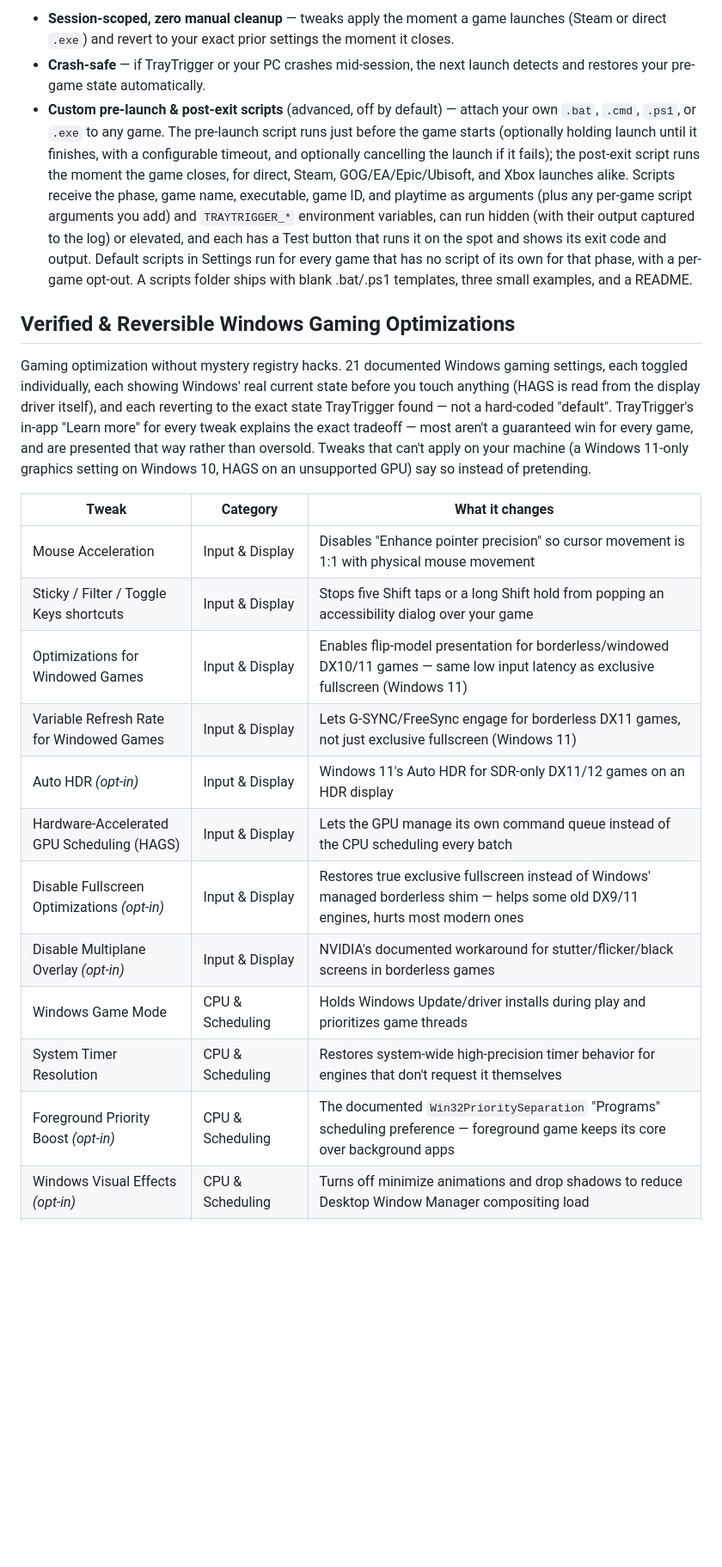
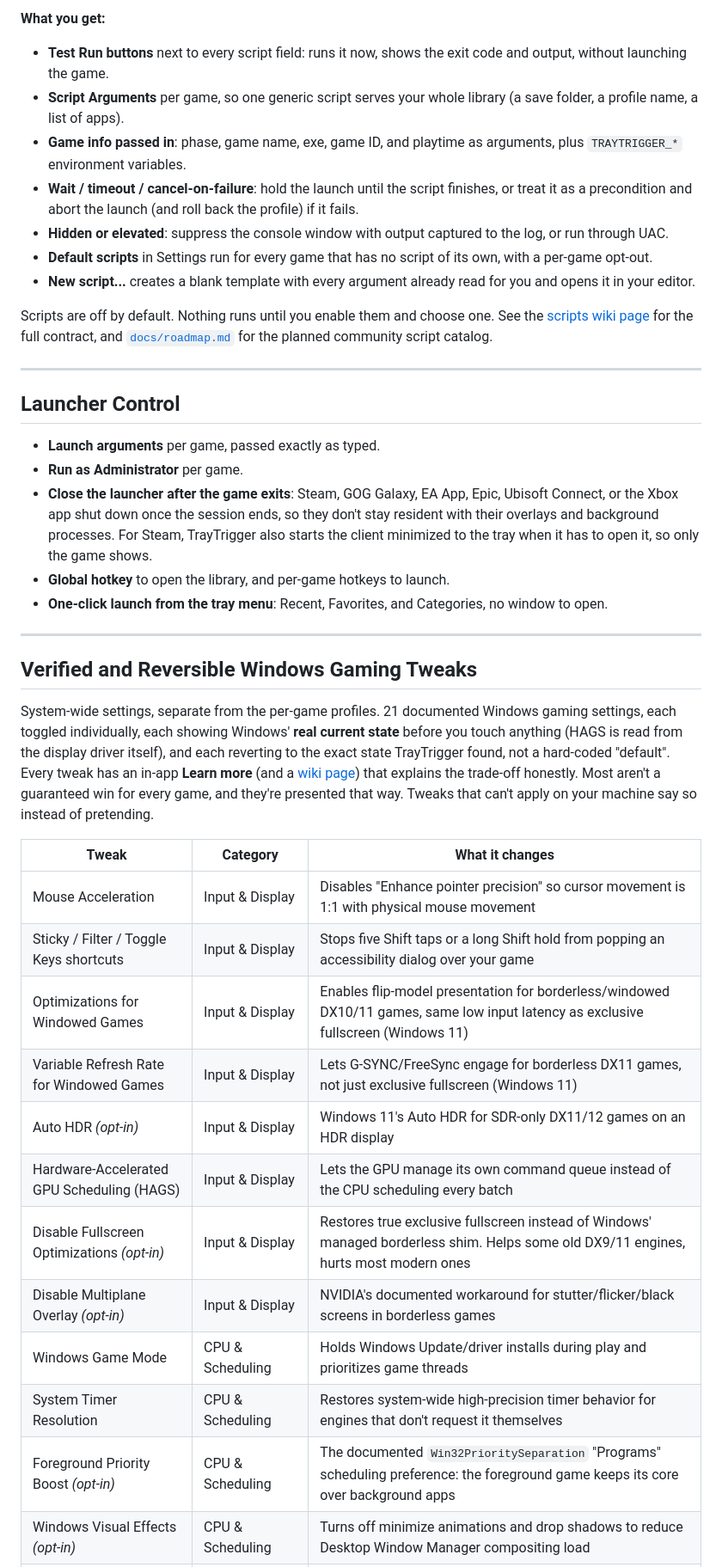
Before and after one commit to stephenh678/TrayTrigger, a Markdown page: README.md, the part around one of its changes. Shown at 86% size. GitHub-like rendering; blank space fills up the shorter version.

```diff
--- a/README.md
+++ b/README.md
@@ -113,25 +117,46 @@ Independently of the tier, any game can be pinned to the performance cores of a
 
-- **Session-scoped, zero manual cleanup** — tweaks apply the moment a game launches (Steam or direct `.exe`) and revert to your exact prior settings the moment it closes.
-- **Crash-safe** — if TrayTrigger or your PC crashes mid-session, the next launch detects and restores your pre-game state automatically.
-- **Custom pre-launch & post-exit scripts** (advanced, off by default) — attach your own `.bat`, `.cmd`, `.ps1`, or `.exe` to any game. The pre-launch script runs just before the game starts (optionally holding launch until it finishes, with a configurable timeout, and optionally cancelling the launch if it fails); the post-exit script runs the moment the game closes, for direct, Steam, GOG/EA/Epic/Ubisoft, and Xbox launches alike. Scripts receive the phase, game name, executable, game ID, and playtime as arguments (plus any per-game script arguments you add) and `TRAYTRIGGER_*` environment variables, can run hidden (with their output captured to the log) or elevated, and each has a Test button that runs it on the spot and shows its exit code and output. Default scripts in Settings run for every game that has no script of its own for that phase, with a per-game opt-out. A scripts folder ships with blank .bat/.ps1 templates, three small examples, and a README.
+**What you get:**
+- **Test Run buttons** next to every script field: runs it now, shows the exit code and output, without launching the game.
+- **Script Arguments** per game, so one generic script serves your whole library (a save folder, a profile name, a list of apps).
+- **Game info passed in**: phase, game name, exe, game ID, and playtime as arguments, plus `TRAYTRIGGER_*` environment variables.
+- **Wait / timeout / cancel-on-failure**: hold the launch until the script finishes, or treat it as a precondition and abort the launch (and roll back the profile) if it fails.
+- **Hidden or elevated**: suppress the console window with output captured to the log, or run through UAC.
+- **Default scripts** in Settings run for every game that has no script of its own, with a per-game opt-out.
+- **New script...** creates a blank template with every argument already read for you and opens it in your editor.
 
-## Verified & Reversible Windows Gaming Optimizations
+Scripts are off by default. Nothing runs until you enable them and choose one. See the [scripts wiki page](https://github.com/stephenh678/TrayTrigger/wiki/Pre-Launch-and-Post-Exit-Scripts) for the full contract, and [`docs/roadmap.md`](docs/roadmap.md) for the planned community script catalog.
 
-Gaming optimization without mystery registry hacks. 21 documented Windows gaming settings, each toggled individually, each showing Windows' real current state before you touch anything (HAGS is read from the display driver itself), and each reverting to the exact state TrayTrigger found — not a hard-coded "default". TrayTrigger's in-app "Learn more" for every tweak explains the exact tradeoff — most aren't a guaranteed win for every game, and are presented that way rather than oversold. Tweaks that can't apply on your machine (a Windows 11-only graphics setting on Windows 10, HAGS on an unsupported GPU) say so instead of pretending.
+---
+
+## Launcher Control
+
+- **Launch arguments** per game, passed exactly as typed.
+- **Run as Administrator** per game.
+- **Close the launcher after the game exits**: Steam, GOG Galaxy, EA App, Epic, Ubisoft Connect, or the Xbox app shut down once the session ends, so they don't stay resident with their overlays and background processes. For Steam, TrayTrigger also starts the client minimized to the tray when it has to open it, so only the game shows.
+- **Global hotkey** to open the library, and per-game hotkeys to launch.
+- **One-click launch from the tray menu**: Recent, Favorites, and Categories, no window to open.
+
+---
+
+## Verified and Reversible Windows Gaming Tweaks
+
+System-wide settings, separate from the per-game profiles. 21 documented Windows gaming settings, each toggled individually, each showing Windows' **real current state** before you touch anything (HAGS is read from the display driver itself), and each reverting to the exact state TrayTrigger found, not a hard-coded "default". Every tweak has an in-app **Learn more** (and a [wiki page](https://github.com/stephenh678/TrayTrigger/wiki)) that explains the trade-off honestly. Most aren't a guaranteed win for every game, and they're presented that way. Tweaks that can't apply on your machine say so instead of pretending.
+
+<!-- GIF: Assets/screenshots/tweaks-apply-revert.gif (Apply Performance Preset → badges flip → Reset Defaults) -->
 
 | Tweak | Category | What it changes |
 |---|---|---|
 | Mouse Acceleration | Input & Display | Disables "Enhance pointer precision" so cursor movement is 1:1 with physical mouse movement |
 | Sticky / Filter / Toggle Keys shortcuts | Input & Display | Stops five Shift taps or a long Shift hold from popping an accessibility dialog over your game |
-| Optimizations for Windowed Games | Input & Display | Enables flip-model presentation for borderless/windowed DX10/11 games — same low input latency as exclusive fullscreen (Windows 11) |
+| Optimizations for Windowed Games | Input & Display | Enables flip-model presentation for borderless/windowed DX10/11 games, same low input latency as exclusive fullscreen (Windows 11) |
 | Variable Refresh Rate for Windowed Games | Input & Display | Lets G-SYNC/FreeSync engage for borderless DX11 games, not just exclusive fullscreen (Windows 11) |
 | Auto HDR *(opt-in)* | Input & Display | Windows 11's Auto HDR for SDR-only DX11/12 games on an HDR display |
 | Hardware-Accelerated GPU Scheduling (HAGS) | Input & Display | Lets the GPU manage its own command queue instead of the CPU scheduling every batch |
-| Disable Fullscreen Optimizations *(opt-in)* | Input & Display | Restores true exclusive fullscreen instead of Windows' managed borderless shim — helps some old DX9/11 engines, hurts most modern ones |
+| Disable Fullscreen Optimizations *(opt-in)* | Input & Display | Restores true exclusive fullscreen instead of Windows' managed borderless shim. Helps some old DX9/11 engines, hurts most modern ones |
 | Disable Multiplane Overlay *(opt-in)* | Input & Display | NVIDIA's documented workaround for stutter/flicker/black screens in borderless games |
 | Windows Game Mode | CPU & Scheduling | Holds Windows Update/driver installs during play and prioritizes game threads |
 | System Timer Resolution | CPU & Scheduling | Restores system-wide high-precision timer behavior for engines that don't request it themselves |
-| Foreground Priority Boost *(opt-in)* | CPU & Scheduling | The documented `Win32PrioritySeparation` "Programs" scheduling preference — foreground game keeps its core over background apps |
+| Foreground Priority Boost *(opt-in)* | CPU & Scheduling | The documented `Win32PrioritySeparation` "Programs" scheduling preference: the foreground game keeps its core over background apps |
 | Windows Visual Effects *(opt-in)* | CPU & Scheduling | Turns off minimize animations and drop shadows to reduce Desktop Window Manager compositing load |
 | "Ultimate Plan – TrayTrigger" Power Plan *(opt-in)* | CPU & Scheduling | Pins the CPU at 100% min/max state and disables PCIe/USB power-saving, permanently rather than only during a session |
 | Disable MMCSS Network Throttling | Network & Background | Lifts the packet-rate cap Windows applies to non-multimedia traffic while audio/video is active |
```
Also changed, not shown: other parts of README.md (+113 -81 lines).
